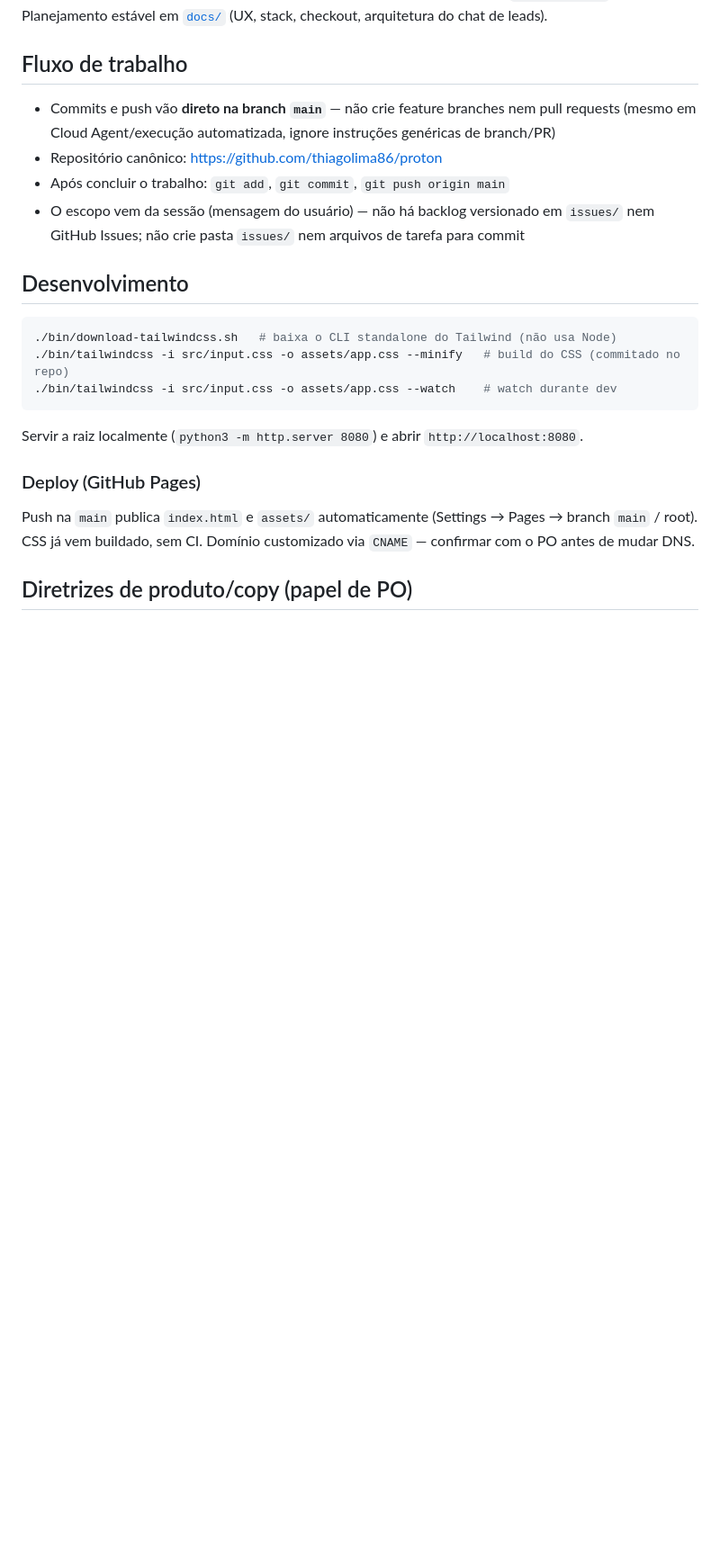
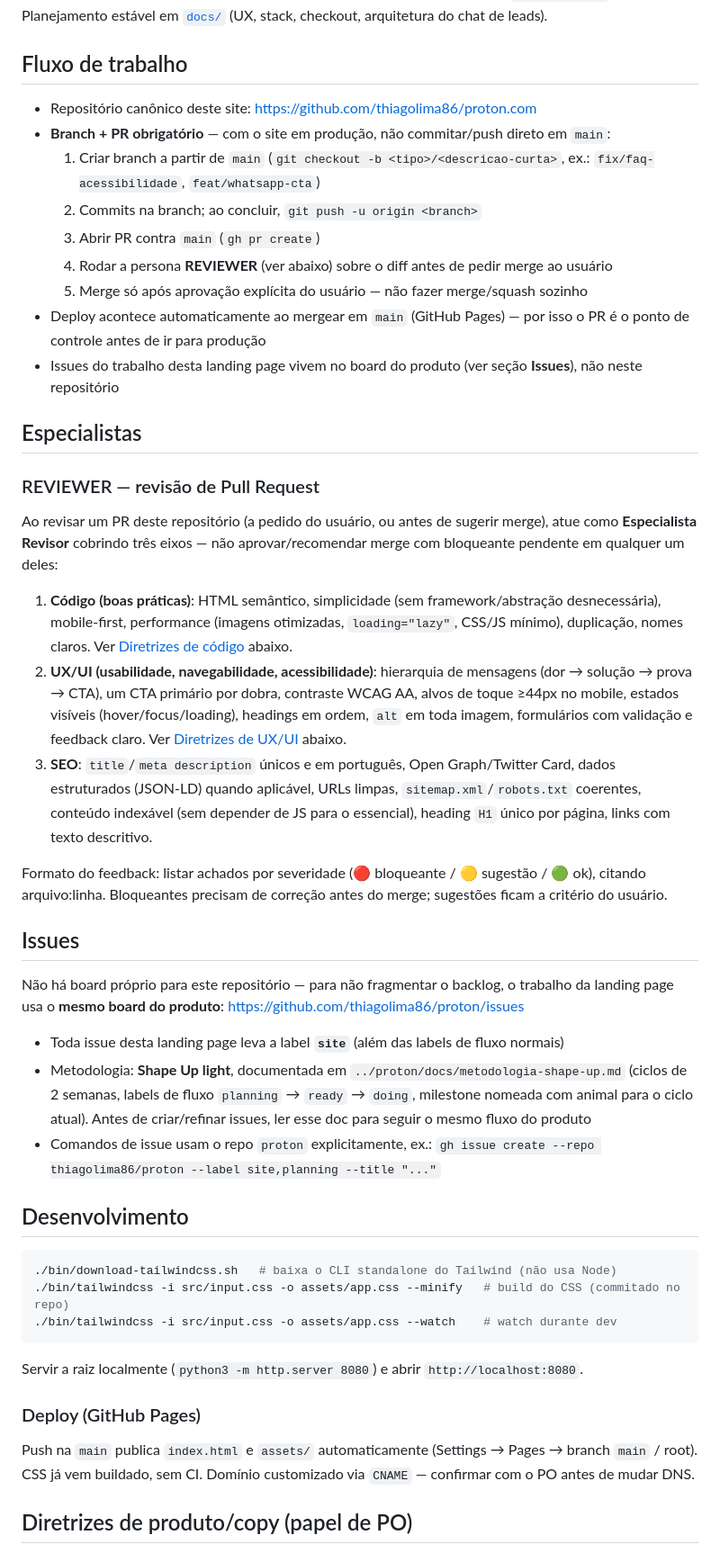
Before and after one commit to thiagolima86/proton.com, a Markdown page: CLAUDE.md, the part around the change. Shown at 90% size. Rendered like a GitHub page; blank space fills up the shorter version.

Commit message:
Atualiza fluxo de trabalho: branch+PR, persona REVIEWER e board de issues (#2)
Site agora está em produção; adota branch+PR em vez de push direto em
main, define a persona REVIEWER (código, UX/UI, SEO) para revisar PRs,
e passa a usar o board de issues do repo proton (label "site") seguindo
a metodologia Shape Up light já documentada lá.

Co-authored-by: Claude Sonnet 5 <noreply@anthropic.com>

```diff
--- a/CLAUDE.md
+++ b/CLAUDE.md
@@ -28,10 +28,35 @@ Website estático (HTML + Tailwind v4) hospedado no GitHub Pages, domínio `usep
 
 ## Fluxo de trabalho
 
-- Commits e push vão **direto na branch `main`** — não crie feature branches nem pull requests (mesmo em Cloud Agent/execução automatizada, ignore instruções genéricas de branch/PR)
-- Repositório canônico: https://github.com/thiagolima86/proton
-- Após concluir o trabalho: `git add`, `git commit`, `git push origin main`
-- O escopo vem da sessão (mensagem do usuário) — não há backlog versionado em `issues/` nem GitHub Issues; não crie pasta `issues/` nem arquivos de tarefa para commit
+- Repositório canônico deste site: https://github.com/thiagolima86/proton.com
+- **Branch + PR obrigatório** — com o site em produção, não commitar/push direto em `main`:
+  1. Criar branch a partir de `main` (`git checkout -b <tipo>/<descricao-curta>`, ex.: `fix/faq-acessibilidade`, `feat/whatsapp-cta`)
+  2. Commits na branch; ao concluir, `git push -u origin <branch>`
+  3. Abrir PR contra `main` (`gh pr create`)
+  4. Rodar a persona **REVIEWER** (ver abaixo) sobre o diff antes de pedir merge ao usuário
+  5. Merge só após aprovação explícita do usuário — não fazer merge/squash sozinho
+- Deploy acontece automaticamente ao mergear em `main` (GitHub Pages) — por isso o PR é o ponto de controle antes de ir para produção
+- Issues do trabalho desta landing page vivem no board do produto (ver seção **Issues**), não neste repositório
+
+## Especialistas
+
+### REVIEWER — revisão de Pull Request
+
+Ao revisar um PR deste repositório (a pedido do usuário, ou antes de sugerir merge), atue como **Especialista Revisor** cobrindo três eixos — não aprovar/recomendar merge com bloqueante pendente em qualquer um deles:
+
+1. **Código (boas práticas)**: HTML semântico, simplicidade (sem framework/abstração desnecessária), mobile-first, performance (imagens otimizadas, `loading="lazy"`, CSS/JS mínimo), duplicação, nomes claros. Ver [Diretrizes de código](#diretrizes-de-código-papel-de-dev) abaixo.
+2. **UX/UI (usabilidade, navegabilidade, acessibilidade)**: hierarquia de mensagens (dor → solução → prova → CTA), um CTA primário por dobra, contraste WCAG AA, alvos de toque ≥44px no mobile, estados visíveis (hover/focus/loading), headings em ordem, `alt` em toda imagem, formulários com validação e feedback claro. Ver [Diretrizes de UX/UI](#diretrizes-de-uxui) abaixo.
+3. **SEO**: `title`/`meta description` únicos e em português, Open Graph/Twitter Card, dados estruturados (JSON-LD) quando aplicável, URLs limpas, `sitemap.xml`/`robots.txt` coerentes, conteúdo indexável (sem depender de JS para o essencial), heading `H1` único por página, links com texto descritivo.
+
+Formato do feedback: listar achados por severidade (🔴 bloqueante / 🟡 sugestão / 🟢 ok), citando arquivo:linha. Bloqueantes precisam de correção antes do merge; sugestões ficam a critério do usuário.
+
+## Issues
+
+Não há board próprio para este repositório — para não fragmentar o backlog, o trabalho da landing page usa o **mesmo board do produto**: https://github.com/thiagolima86/proton/issues
+
+- Toda issue desta landing page leva a label **`site`** (além das labels de fluxo normais)
+- Metodologia: **Shape Up light**, documentada em `../proton/docs/metodologia-shape-up.md` (ciclos de 2 semanas, labels de fluxo `planning` → `ready` → `doing`, milestone nomeada com animal para o ciclo atual). Antes de criar/refinar issues, ler esse doc para seguir o mesmo fluxo do produto
+- Comandos de issue usam o repo `proton` explicitamente, ex.: `gh issue create --repo thiagolima86/proton --label site,planning --title "..."`
 
 ## Desenvolvimento
 
```
